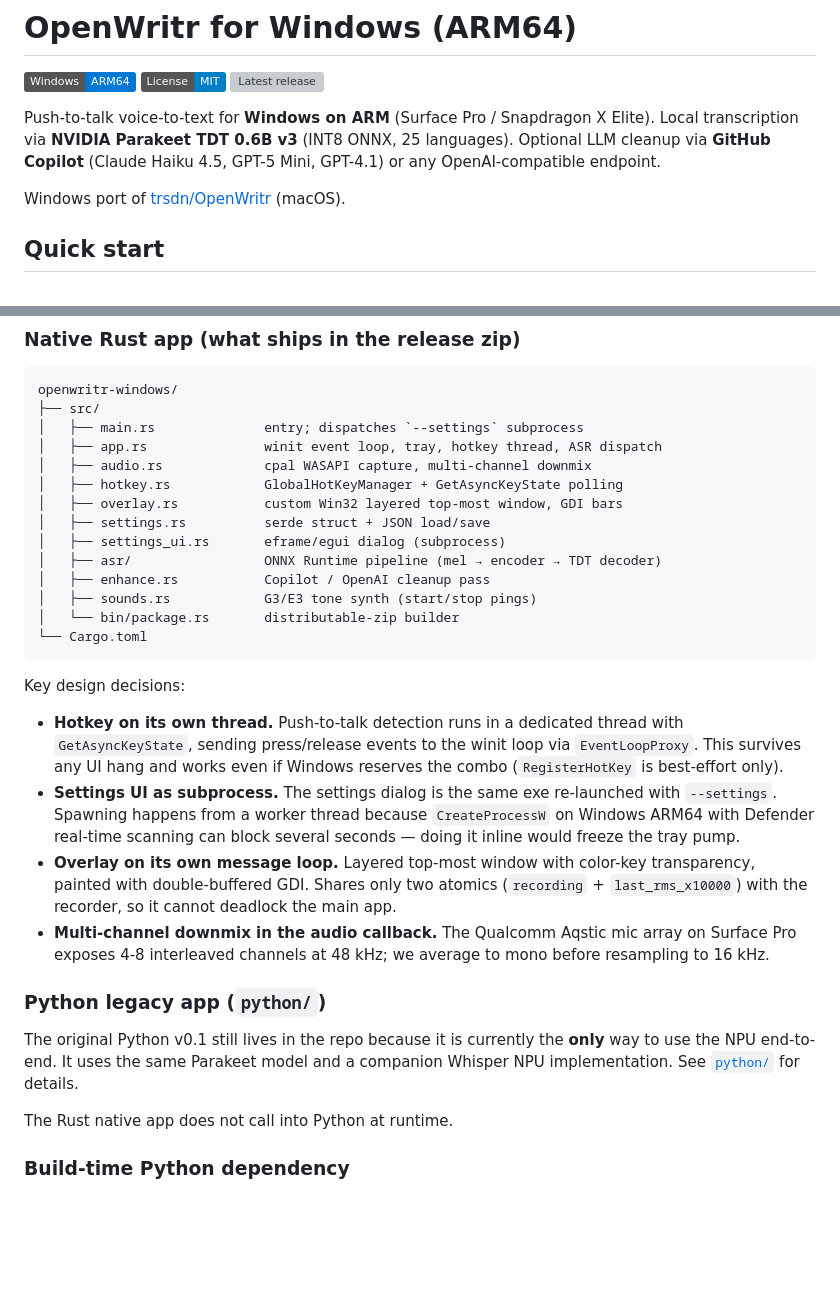
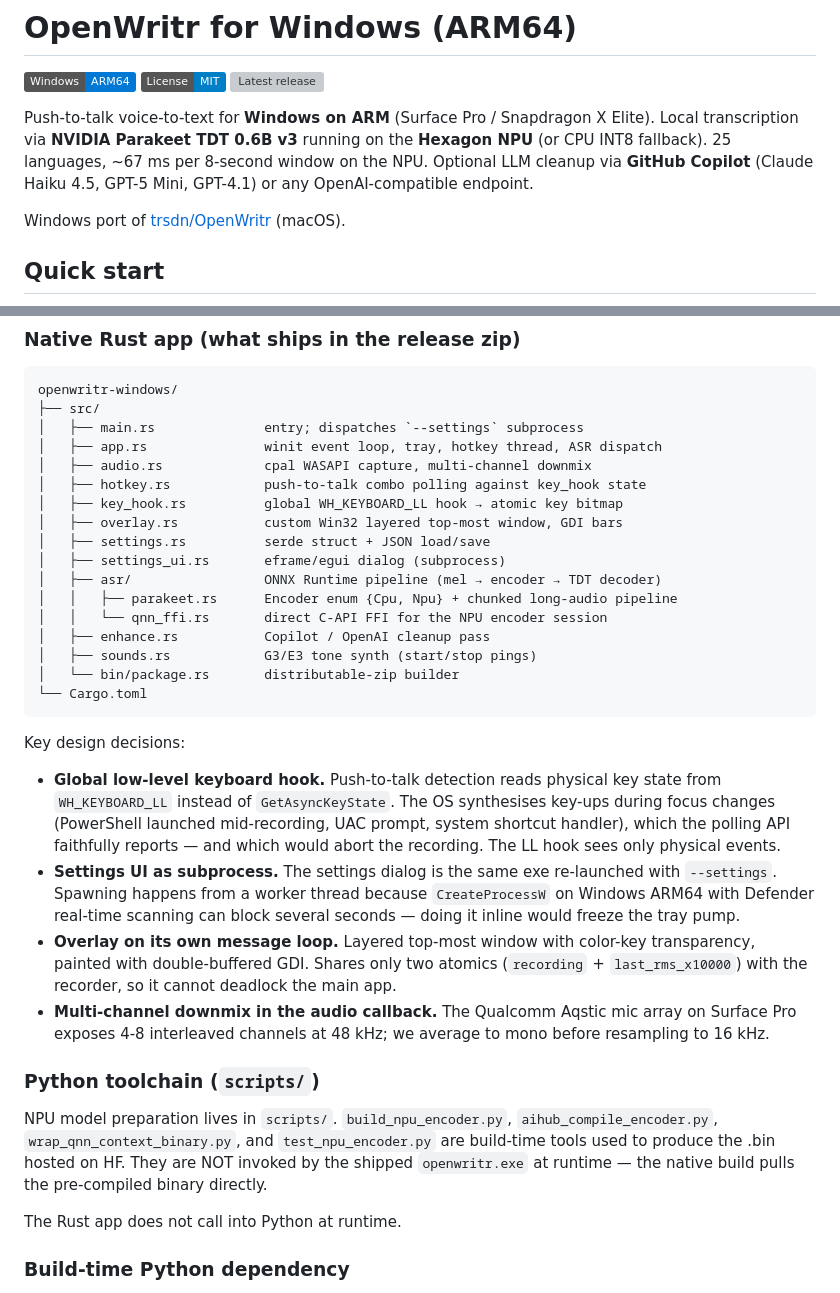
Before and after one commit to trsdn/openwritr-windows, a Markdown page: README.md, 2 parts joined by grey strips. GitHub-like rendering; badges without logos; blank space fills up the shorter version; grey boxes are pictures that could not be loaded.

````diff
--- a/README.md
+++ b/README.md
@@ -5,8 +5,9 @@
 [![Latest release](https://img.shields.io/github/v/release/trsdn/openwritr-windows)](https://github.com/trsdn/openwritr-windows/releases/latest)
 
 Push-to-talk voice-to-text for **Windows on ARM** (Surface Pro / Snapdragon X
-Elite). Local transcription via **NVIDIA Parakeet TDT 0.6B v3** (INT8 ONNX,
-25 languages). Optional LLM cleanup via **GitHub Copilot** (Claude Haiku 4.5,
+Elite). Local transcription via **NVIDIA Parakeet TDT 0.6B v3** running on
+the **Hexagon NPU** (or CPU INT8 fallback). 25 languages, ~67 ms per 8-second
+window on the NPU. Optional LLM cleanup via **GitHub Copilot** (Claude Haiku 4.5,
 GPT-5 Mini, GPT-4.1) or any OpenAI-compatible endpoint.
 
 Windows port of [trsdn/OpenWritr](https://github.com/trsdn/OpenWritr) (macOS).
@@ -63,11 +65,14 @@ openwritr-windows/
 │   ├── main.rs              entry; dispatches `--settings` subprocess
 │   ├── app.rs               winit event loop, tray, hotkey thread, ASR dispatch
 │   ├── audio.rs             cpal WASAPI capture, multi-channel downmix
-│   ├── hotkey.rs            GlobalHotKeyManager + GetAsyncKeyState polling
+│   ├── hotkey.rs            push-to-talk combo polling against key_hook state
+│   ├── key_hook.rs          global WH_KEYBOARD_LL hook → atomic key bitmap
 │   ├── overlay.rs           custom Win32 layered top-most window, GDI bars
 │   ├── settings.rs          serde struct + JSON load/save
 │   ├── settings_ui.rs       eframe/egui dialog (subprocess)
 │   ├── asr/                 ONNX Runtime pipeline (mel → encoder → TDT decoder)
+│   │   ├── parakeet.rs      Encoder enum {Cpu, Npu} + chunked long-audio pipeline
+│   │   └── qnn_ffi.rs       direct C-API FFI for the NPU encoder session
 │   ├── enhance.rs           Copilot / OpenAI cleanup pass
 │   ├── sounds.rs            G3/E3 tone synth (start/stop pings)
 │   └── bin/package.rs       distributable-zip builder
@@ -75,10 +80,12 @@ openwritr-windows/
 ```
 
 Key design decisions:
-- **Hotkey on its own thread.** Push-to-talk detection runs in a dedicated
-  thread with `GetAsyncKeyState`, sending press/release events to the winit
-  loop via `EventLoopProxy`. This survives any UI hang and works even if
-  Windows reserves the combo (`RegisterHotKey` is best-effort only).
+- **Global low-level keyboard hook.** Push-to-talk detection reads physical
+  key state from `WH_KEYBOARD_LL` instead of `GetAsyncKeyState`. The OS
+  synthesises key-ups during focus changes (PowerShell launched mid-recording,
+  UAC prompt, system shortcut handler), which the polling API faithfully
+  reports — and which would abort the recording. The LL hook sees only
+  physical events.
 - **Settings UI as subprocess.** The settings dialog is the same exe re-launched
   with `--settings`. Spawning happens from a worker thread because
   `CreateProcessW` on Windows ARM64 with Defender real-time scanning can block
@@ -91,13 +98,15 @@ Key design decisions:
   array on Surface Pro exposes 4-8 interleaved channels at 48 kHz; we average
   to mono before resampling to 16 kHz.
 
-### Python legacy app (`python/`)
+### Python toolchain (`scripts/`)
 
-The original Python v0.1 still lives in the repo because it is currently the
-**only** way to use the NPU end-to-end. It uses the same Parakeet model and a
-companion Whisper NPU implementation. See [`python/`](python/) for details.
+NPU model preparation lives in `scripts/`. `build_npu_encoder.py`,
+`aihub_compile_encoder.py`, `wrap_qnn_context_binary.py`, and
+`test_npu_encoder.py` are build-time tools used to produce the .bin
+hosted on HF. They are NOT invoked by the shipped `openwritr.exe` at
+runtime — the native build pulls the pre-compiled binary directly.
 
-The Rust native app does not call into Python at runtime.
+The Rust app does not call into Python at runtime.
 
 ### Build-time Python dependency
 
````
Also changed, not shown: other parts of README.md (+63 -20 lines).
